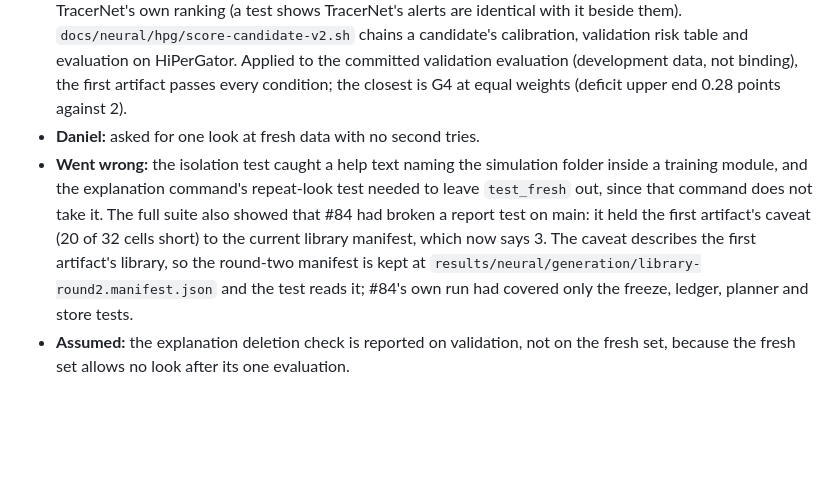
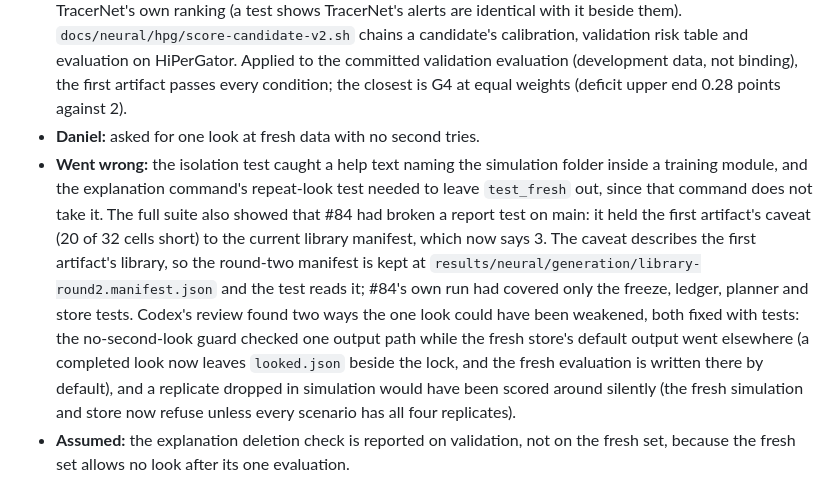
Before and after one commit to scalinity/Tracer, a Markdown page: docs/ai-teaming-log.md, the part around the change. GitHub-like rendering; blank space fills up the shorter version.

Commit message:
Log the review fixes to the fresh set's guard and simulation

```diff
--- a/docs/ai-teaming-log.md
+++ b/docs/ai-teaming-log.md
@@ -585,7 +585,7 @@ The history holds the design documents, system map and milestone submissions (Oc
 
 - **Agent:** wrote everything the one look needs before any fresh data exists. `src/scenarios/fresh.py` freezes job T1: it re-validates each accepted scenario, places it in the frozen library's own signature space (the reference fitted on the library from the KPIs it records), and leaves it out if it is out of distribution, a near duplicate of a library or an earlier fresh scenario, or within 1.5 delta of any library scenario; every T1 item must carry the O2 prompt hash; fresh scenarios take indices from 20001 and their own split, `test_fresh`, with their own simulation and store. `test_fresh` has its own lock and run log, refuses any relock, and refuses any look once its evaluation exists; its global fits come from the training store. `src/pipeline/rule_v2.py` computes the primary endpoint and G1 to G4 from an evaluation's own record. If Phase 2 keeps the site map, `evaluate --site-map` scores the site-mapped probability as an extra method, `tracernet_site`, in the same evaluation and under the same lock, so G1 and G2 read it while alerts keep TracerNet's own ranking (a test shows TracerNet's alerts are identical with it beside them). `docs/neural/hpg/score-candidate-v2.sh` chains a candidate's calibration, validation risk table and evaluation on HiPerGator. Applied to the committed validation evaluation (development data, not binding), the first artifact passes every condition; the closest is G4 at equal weights (deficit upper end 0.28 points against 2).
 - **Daniel:** asked for one look at fresh data with no second tries.
-- **Went wrong:** the isolation test caught a help text naming the simulation folder inside a training module, and the explanation command's repeat-look test needed to leave `test_fresh` out, since that command does not take it. The full suite also showed that #84 had broken a report test on main: it held the first artifact's caveat (20 of 32 cells short) to the current library manifest, which now says 3. The caveat describes the first artifact's library, so the round-two manifest is kept at `results/neural/generation/library-round2.manifest.json` and the test reads it; #84's own run had covered only the freeze, ledger, planner and store tests.
+- **Went wrong:** the isolation test caught a help text naming the simulation folder inside a training module, and the explanation command's repeat-look test needed to leave `test_fresh` out, since that command does not take it. The full suite also showed that #84 had broken a report test on main: it held the first artifact's caveat (20 of 32 cells short) to the current library manifest, which now says 3. The caveat describes the first artifact's library, so the round-two manifest is kept at `results/neural/generation/library-round2.manifest.json` and the test reads it; #84's own run had covered only the freeze, ledger, planner and store tests. Codex's review found two ways the one look could have been weakened, both fixed with tests: the no-second-look guard checked one output path while the fresh store's default output went elsewhere (a completed look now leaves `looked.json` beside the lock, and the fresh evaluation is written there by default), and a replicate dropped in simulation would have been scored around silently (the fresh simulation and store now refuse unless every scenario has all four replicates).
 - **Assumed:** the explanation deletion check is reported on validation, not on the fresh set, because the fresh set allows no look after its one evaluation.
 
 ## The Claude API jobs
```
